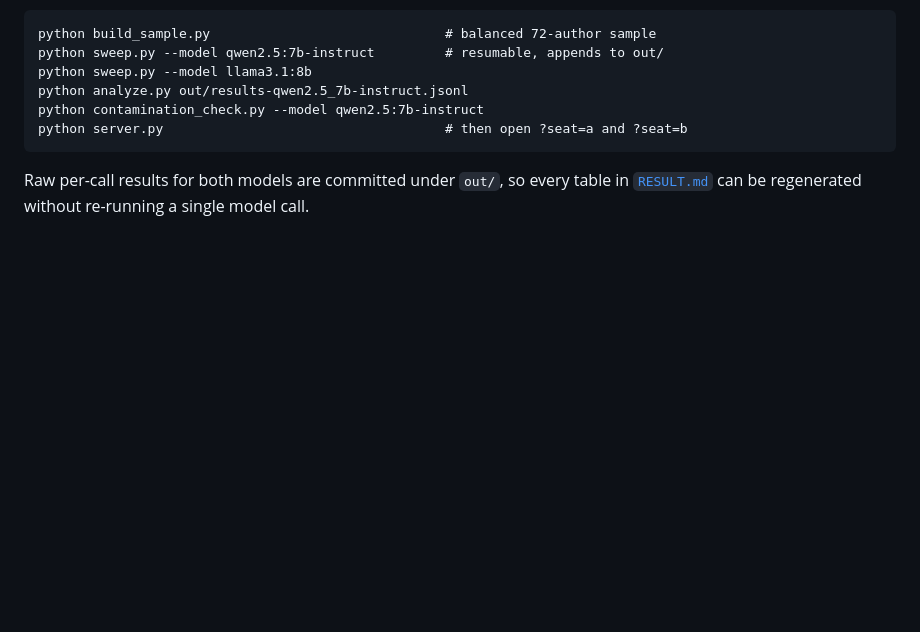
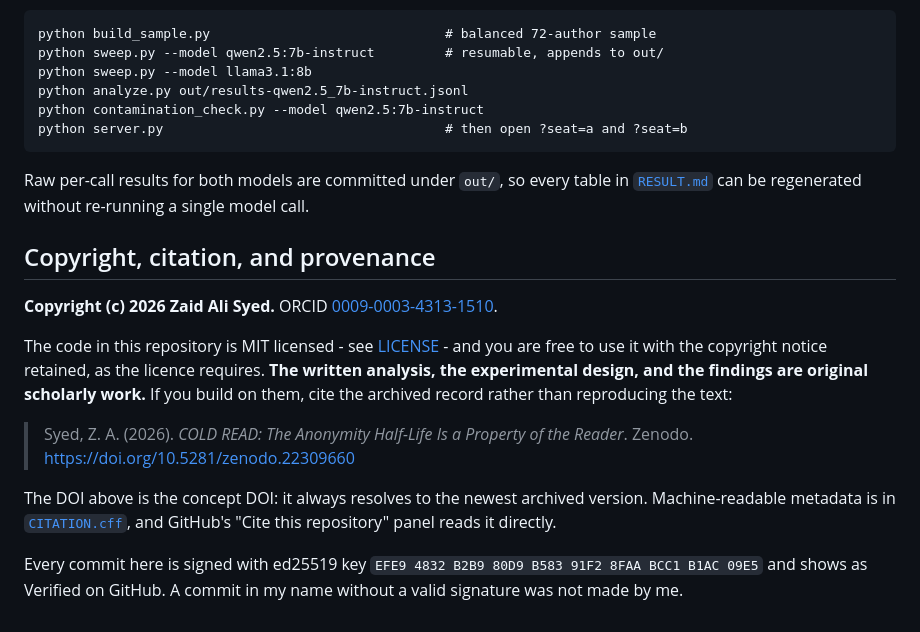
Before and after one commit to zaidwhy/coldread, a Markdown page: README.md, the part around one of its changes. GitHub-like rendering; blank space fills up the shorter version.

Commit message:
Add copyright and citation section, and the result figure

```diff
--- a/README.md
+++ b/README.md
@@ -203,3 +205,21 @@ python server.py                                    # then open ?seat=a and ?sea
 
 Raw per-call results for both models are committed under `out/`, so every table in
 [`RESULT.md`](RESULT.md) can be regenerated without re-running a single model call.
+
+## Copyright, citation, and provenance
+
+**Copyright (c) 2026 Zaid Ali Syed.** ORCID [0009-0003-4313-1510](https://orcid.org/0009-0003-4313-1510).
+
+The code in this repository is MIT licensed - see [LICENSE](LICENSE) - and you are free to use
+it with the copyright notice retained, as the licence requires. **The written analysis, the
+experimental design, and the findings are original scholarly work.** If you build on them, cite
+the archived record rather than reproducing the text:
+
+> Syed, Z. A. (2026). *COLD READ: The Anonymity Half-Life Is a Property of the Reader*.
+> Zenodo. https://doi.org/10.5281/zenodo.22309660
+
+The DOI above is the concept DOI: it always resolves to the newest archived version. Machine-readable
+metadata is in [`CITATION.cff`](CITATION.cff), and GitHub's "Cite this repository" panel reads it directly.
+
+Every commit here is signed with ed25519 key `EFE9 4832 B2B9 80D9 B583 91F2 8FAA BCC1 B1AC 09E5`
+and shows as Verified on GitHub. A commit in my name without a valid signature was not made by me.
```
Also changed, not shown: other parts of README.md (+2 -0 lines).
